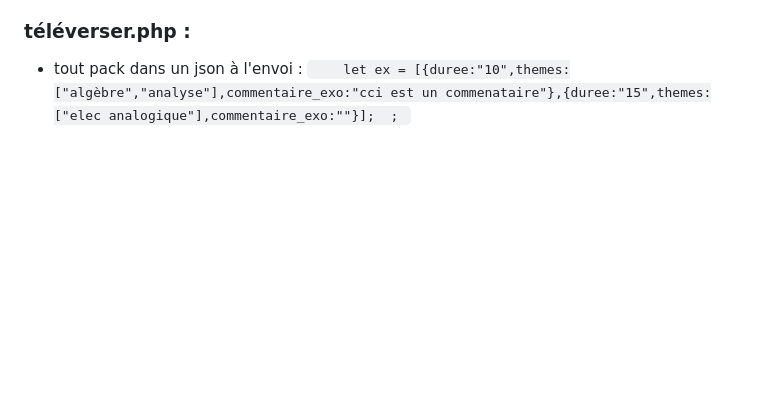
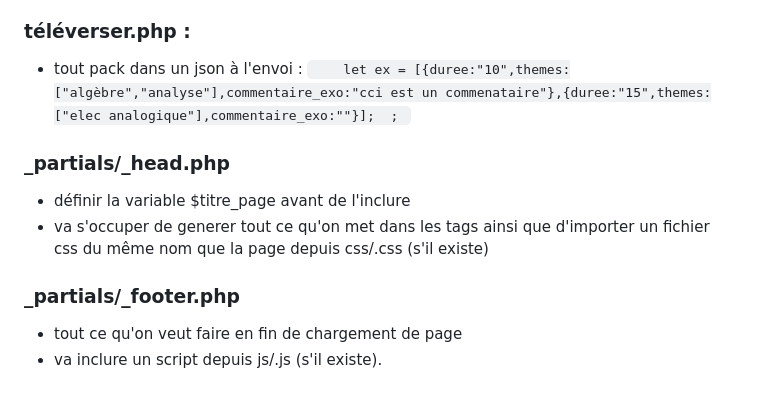
Before and after one commit to ThaaoBlues/archinsa, a Markdown page: readme.md, the part around the change. Drawn GitHub-style; blank space fills up the shorter version.

Commit message:
un ptit peu de doc là

```diff
--- a/readme.md
+++ b/readme.md
@@ -69,3 +69,10 @@ D'autres fonctionnalités seront ajoutées petit à petit. (si vous avez des sug
 let ex = [{duree:"10",themes:["algèbre","analyse"],commentaire_exo:"cci est un commenataire"},{duree:"15",themes:["elec analogique"],commentaire_exo:""}];
 ;
 ``
+
+### _partials/_head.php
+- définir la variable $titre_page avant de l'inclure
+- va s'occuper de generer tout ce qu'on met dans les tags <head> ainsi que d'importer un fichier css du même nom que la page depuis css/<page>.css (s'il existe)
+### _partials/_footer.php
+- tout ce qu'on veut faire en fin de chargement de page
+- va inclure un script depuis js/<page>.js (s'il existe).
```
